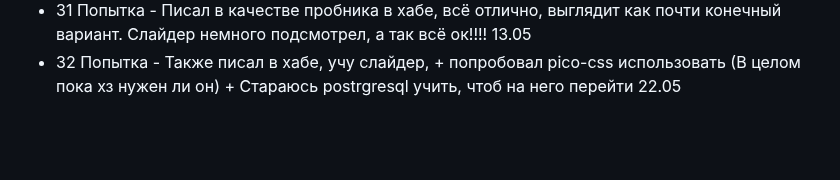
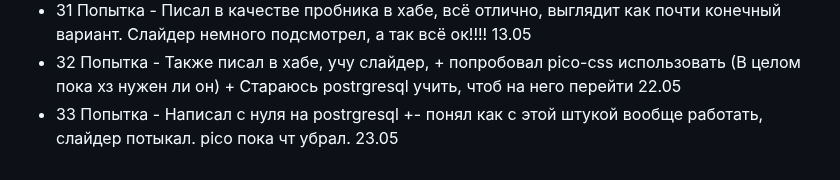
Before and after one commit to FreseFeaa/DemoExamAttempts, a Markdown page: README.md, the part around the change. Rendered like a GitHub page; blank space fills up the shorter version.

Commit message:
Попытка 33.5

```diff
--- a/README.md
+++ b/README.md
@@ -217,3 +217,4 @@ fastapi dev main.py
 - 30.2 Попытка - На основе 30 попытки, внедрил адаптивку (По сути просто пару строк в css) + сделал слайдер на основе glide (7 утра) 13.05
 - 31 Попытка - Писал в качестве пробника в хабе, всё отлично, выглядит как почти конечный вариант. Слайдер немного подсмотрел, а так всё ок!!!! 13.05
 - 32 Попытка - Также писал в хабе, учу слайдер, + попробовал pico-css использовать (В целом пока хз нужен ли он) + Стараюсь postrgresql учить, чтоб на него перейти 22.05
+- 33 Попытка - Написал с нуля на postrgresql +- понял как с этой штукой вообще работать, слайдер потыкал. pico пока чт убрал. 23.05
```
